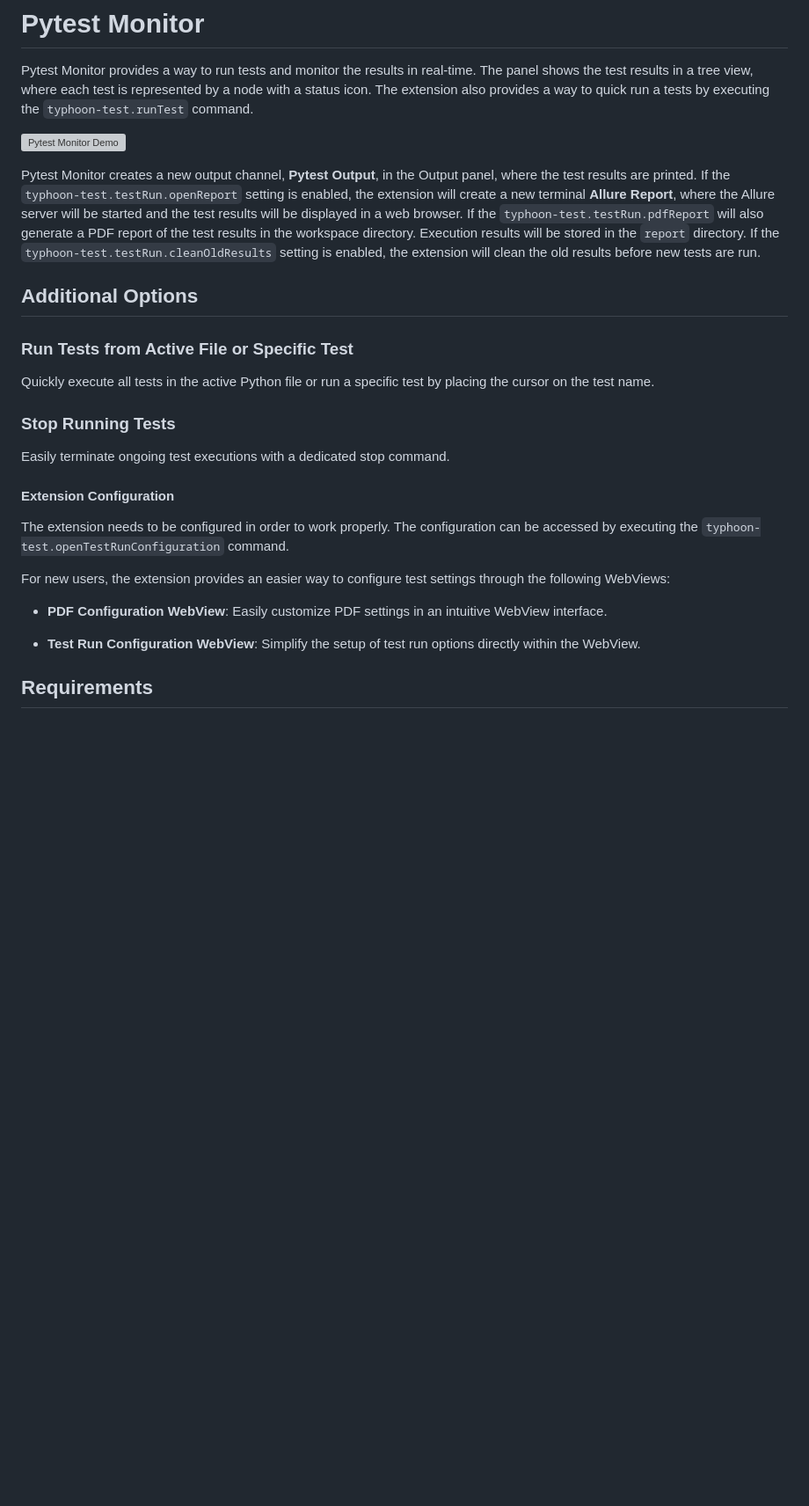
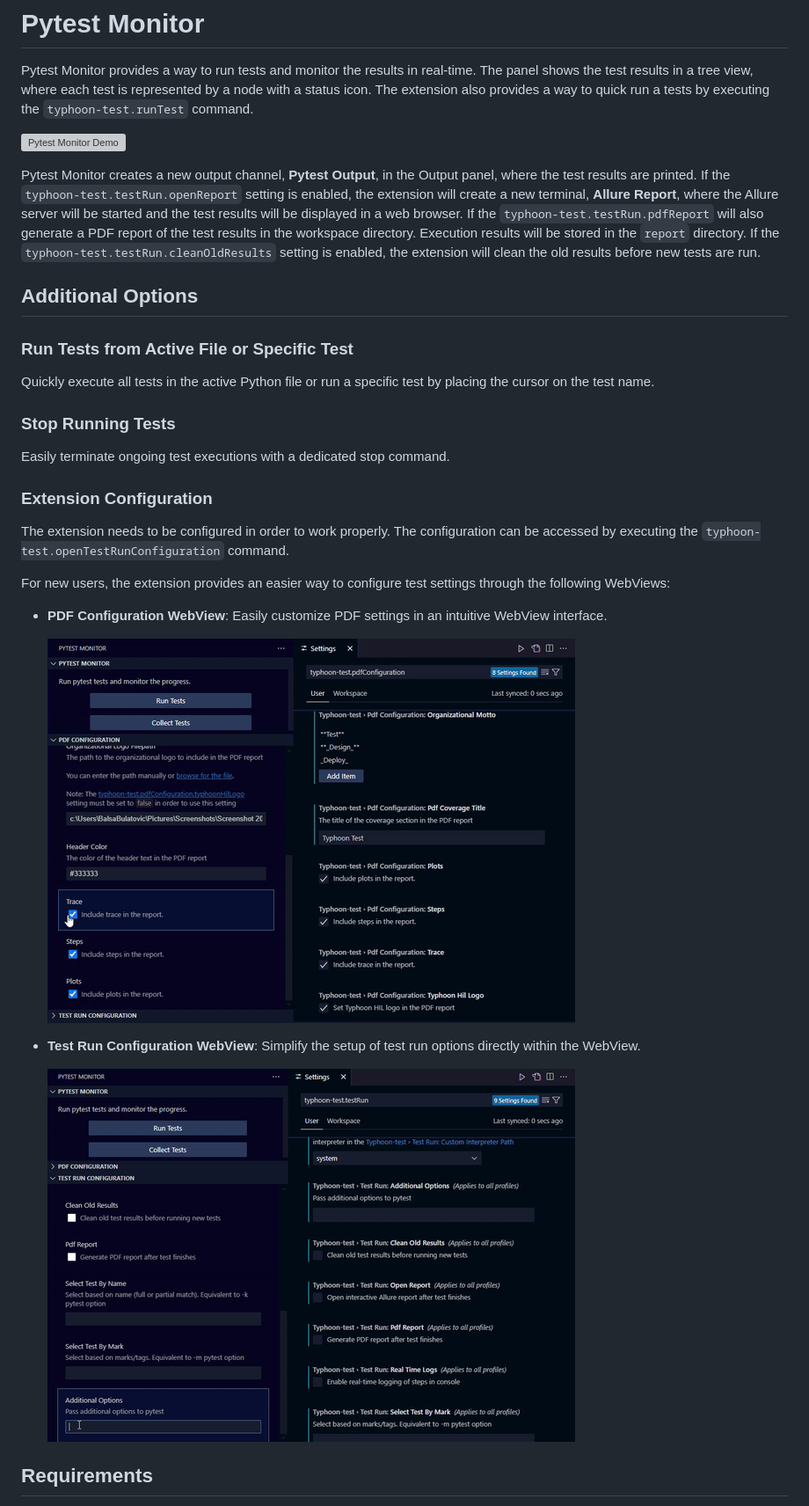
Before and after one commit to typhoon-hil/vscode-typhoon-test-extension, a Markdown page: README.md, the part around the change. Shown at 88% size. GitHub-like rendering; blank space fills up the shorter version; grey boxes are pictures that could not be loaded.

Commit message:
chore: Update Readme

```diff
--- a/README.md
+++ b/README.md
@@ -51,7 +51,7 @@ The extension also provides a way to quick run a tests by executing the `typhoon
 ![Pytest Monitor Demo](/assets/pytest-demo.gif)
 
 Pytest Monitor creates a new output channel, **Pytest Output**, in the Output panel, where the test results are printed.
-If the `typhoon-test.testRun.openReport` setting is enabled, the extension will create a new terminal **Allure Report**,
+If the `typhoon-test.testRun.openReport` setting is enabled, the extension will create a new terminal, **Allure Report**,
 where the Allure server will be started and the test results will be displayed in a web browser.
 If the `typhoon-test.testRun.pdfReport` will also generate a PDF report of the test results in the workspace directory.
 Execution results will be stored in the `report` directory. If the `typhoon-test.testRun.cleanOldResults` setting is enabled,
@@ -67,9 +67,7 @@ Quickly execute all tests in the active Python file or run a specific test by pl
 
 Easily terminate ongoing test executions with a dedicated stop command.
 
-###
-
-#### Extension Configuration
+### Extension Configuration
 
 The extension needs to be configured in order to work properly. The configuration can be accessed by executing the
 `typhoon-test.openTestRunConfiguration` command.
@@ -78,7 +76,11 @@ For new users, the extension provides an easier way to configure test settings t
 
 - **PDF Configuration WebView**: Easily customize PDF settings in an intuitive WebView interface.
 
+    ![Pdf Configuration Demo](/assets/pdf-configuration.gif)
+
 - **Test Run Configuration WebView**: Simplify the setup of test run options directly within the WebView.
+
+    ![Test Run Configuration Demo](/assets/test-run-configuration.gif)
 
 
 ## Requirements
```
